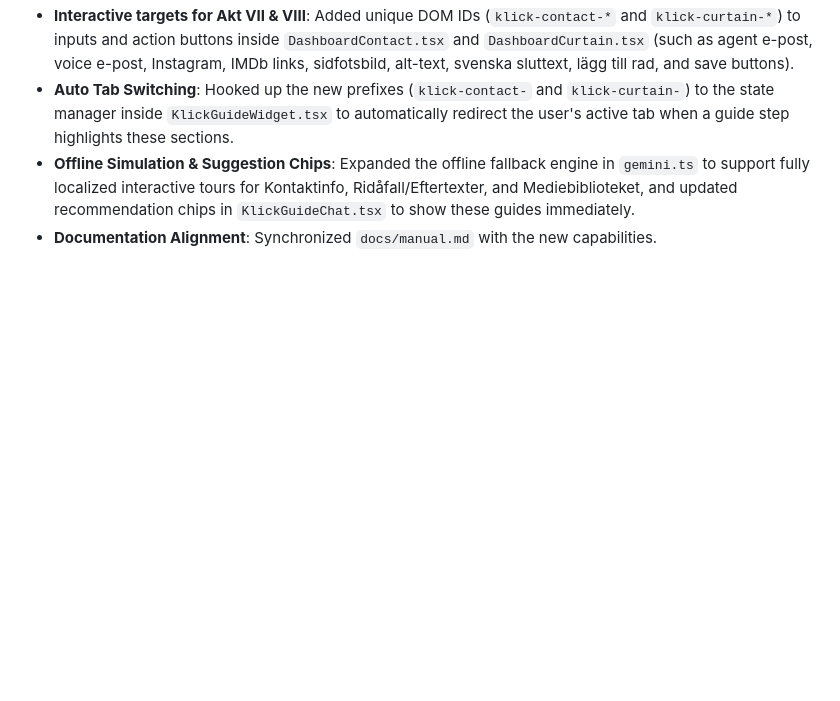
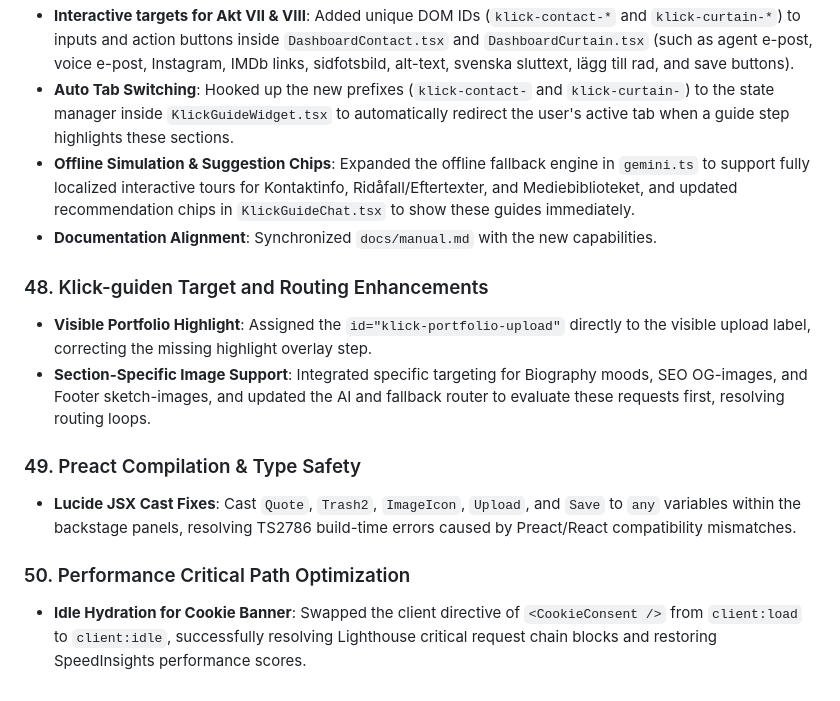
Before and after one commit to lysterhudvard/therese, a Markdown page: docs/progress.md, the part around the change. Drawn GitHub-style; blank space fills up the shorter version.

```diff
--- a/docs/progress.md
+++ b/docs/progress.md
@@ -249,3 +249,13 @@ This document tracks completed features, animation systems, layout updates, and
 - **Auto Tab Switching**: Hooked up the new prefixes (`klick-contact-` and `klick-curtain-`) to the state manager inside `KlickGuideWidget.tsx` to automatically redirect the user's active tab when a guide step highlights these sections.
 - **Offline Simulation & Suggestion Chips**: Expanded the offline fallback engine in `gemini.ts` to support fully localized interactive tours for Kontaktinfo, Ridåfall/Eftertexter, and Mediebiblioteket, and updated recommendation chips in `KlickGuideChat.tsx` to show these guides immediately.
 - **Documentation Alignment**: Synchronized `docs/manual.md` with the new capabilities.
+
+### 48. Klick-guiden Target and Routing Enhancements
+- **Visible Portfolio Highlight**: Assigned the `id="klick-portfolio-upload"` directly to the visible upload label, correcting the missing highlight overlay step.
+- **Section-Specific Image Support**: Integrated specific targeting for Biography moods, SEO OG-images, and Footer sketch-images, and updated the AI and fallback router to evaluate these requests first, resolving routing loops.
+
+### 49. Preact Compilation & Type Safety
+- **Lucide JSX Cast Fixes**: Cast `Quote`, `Trash2`, `ImageIcon`, `Upload`, and `Save` to `any` variables within the backstage panels, resolving TS2786 build-time errors caused by Preact/React compatibility mismatches.
+
+### 50. Performance Critical Path Optimization
+- **Idle Hydration for Cookie Banner**: Swapped the client directive of `<CookieConsent />` from `client:load` to `client:idle`, successfully resolving Lighthouse critical request chain blocks and restoring SpeedInsights performance scores.
```
Also changed, not shown: docs/fixes.md (+15 -0 lines), docs/manual.md (+1 -0 lines).
